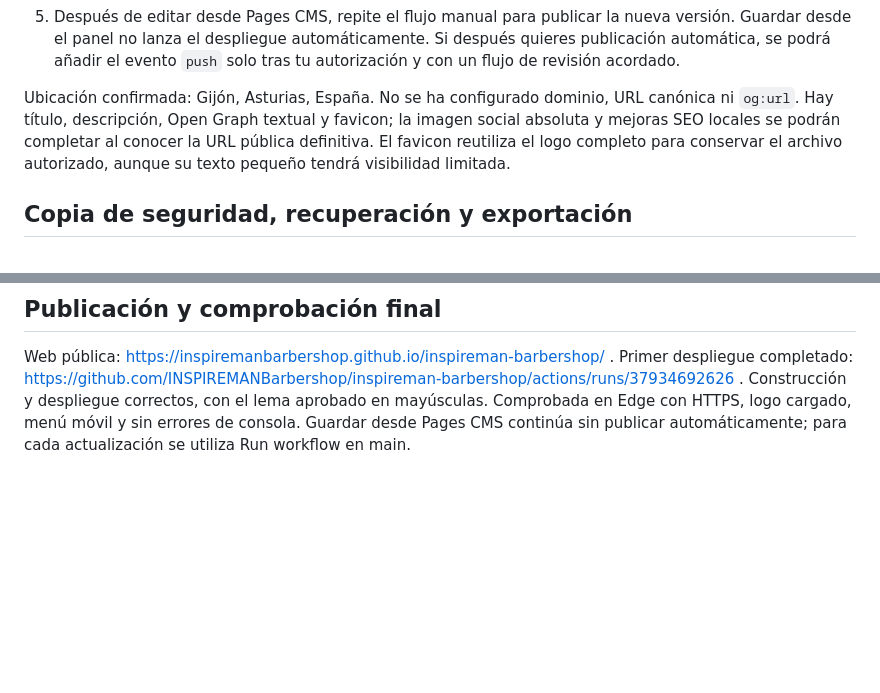
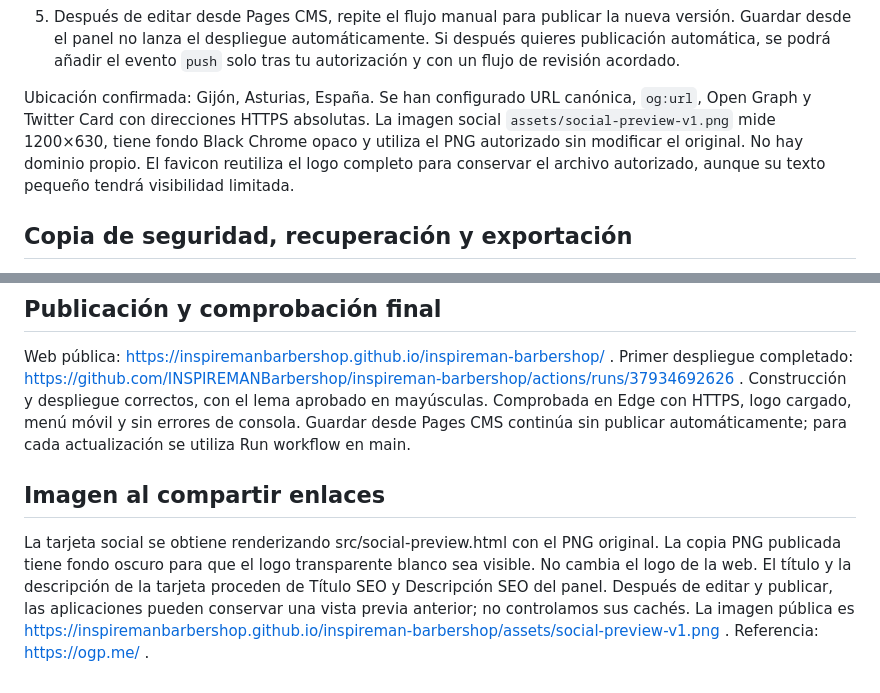
Before and after one commit to INSPIREMANBarbershop/inspireman-barbershop, a Markdown page: README.md, 2 parts joined by grey strips. GitHub-like rendering; blank space fills up the shorter version.

```diff
--- a/README.md
+++ b/README.md
@@ -54,7 +54,7 @@ Una vez autorizada la publicación:
 4. Para publicar una versión autorizada, marca esa opción y ejecuta. Confirma que ambos trabajos terminan correctamente y abre la URL de la sección Pages. Comprueba enlaces, logo y navegación en móvil.
 5. Después de editar desde Pages CMS, repite el flujo manual para publicar la nueva versión. Guardar desde el panel no lanza el despliegue automáticamente. Si después quieres publicación automática, se podrá añadir el evento `push` solo tras tu autorización y con un flujo de revisión acordado.
 
-Ubicación confirmada: Gijón, Asturias, España. No se ha configurado dominio, URL canónica ni `og:url`. Hay título, descripción, Open Graph textual y favicon; la imagen social absoluta y mejoras SEO locales se podrán completar al conocer la URL pública definitiva. El favicon reutiliza el logo completo para conservar el archivo autorizado, aunque su texto pequeño tendrá visibilidad limitada.
+Ubicación confirmada: Gijón, Asturias, España. Se han configurado URL canónica, `og:url`, Open Graph y Twitter Card con direcciones HTTPS absolutas. La imagen social `assets/social-preview-v1.png` mide 1200×630, tiene fondo Black Chrome opaco y utiliza el PNG autorizado sin modificar el original. No hay dominio propio. El favicon reutiliza el logo completo para conservar el archivo autorizado, aunque su texto pequeño tendrá visibilidad limitada.
 
 ## Copia de seguridad, recuperación y exportación
 
@@ -117,3 +117,7 @@ Las pruebas con textos e imágenes sintéticas están aisladas en la rama qa-int
 ## Publicación y comprobación final
 
 Web pública: https://inspiremanbarbershop.github.io/inspireman-barbershop/ . Primer despliegue completado: https://github.com/INSPIREMANBarbershop/inspireman-barbershop/actions/runs/37934692626 . Construcción y despliegue correctos, con el lema aprobado en mayúsculas. Comprobada en Edge con HTTPS, logo cargado, menú móvil y sin errores de consola. Guardar desde Pages CMS continúa sin publicar automáticamente; para cada actualización se utiliza Run workflow en main.
+
+## Imagen al compartir enlaces
+
+La tarjeta social se obtiene renderizando src/social-preview.html con el PNG original. La copia PNG publicada tiene fondo oscuro para que el logo transparente blanco sea visible. No cambia el logo de la web. El título y la descripción de la tarjeta proceden de Título SEO y Descripción SEO del panel. Después de editar y publicar, las aplicaciones pueden conservar una vista previa anterior; no controlamos sus cachés. La imagen pública es https://inspiremanbarbershop.github.io/inspireman-barbershop/assets/social-preview-v1.png . Referencia: https://ogp.me/ .
```
